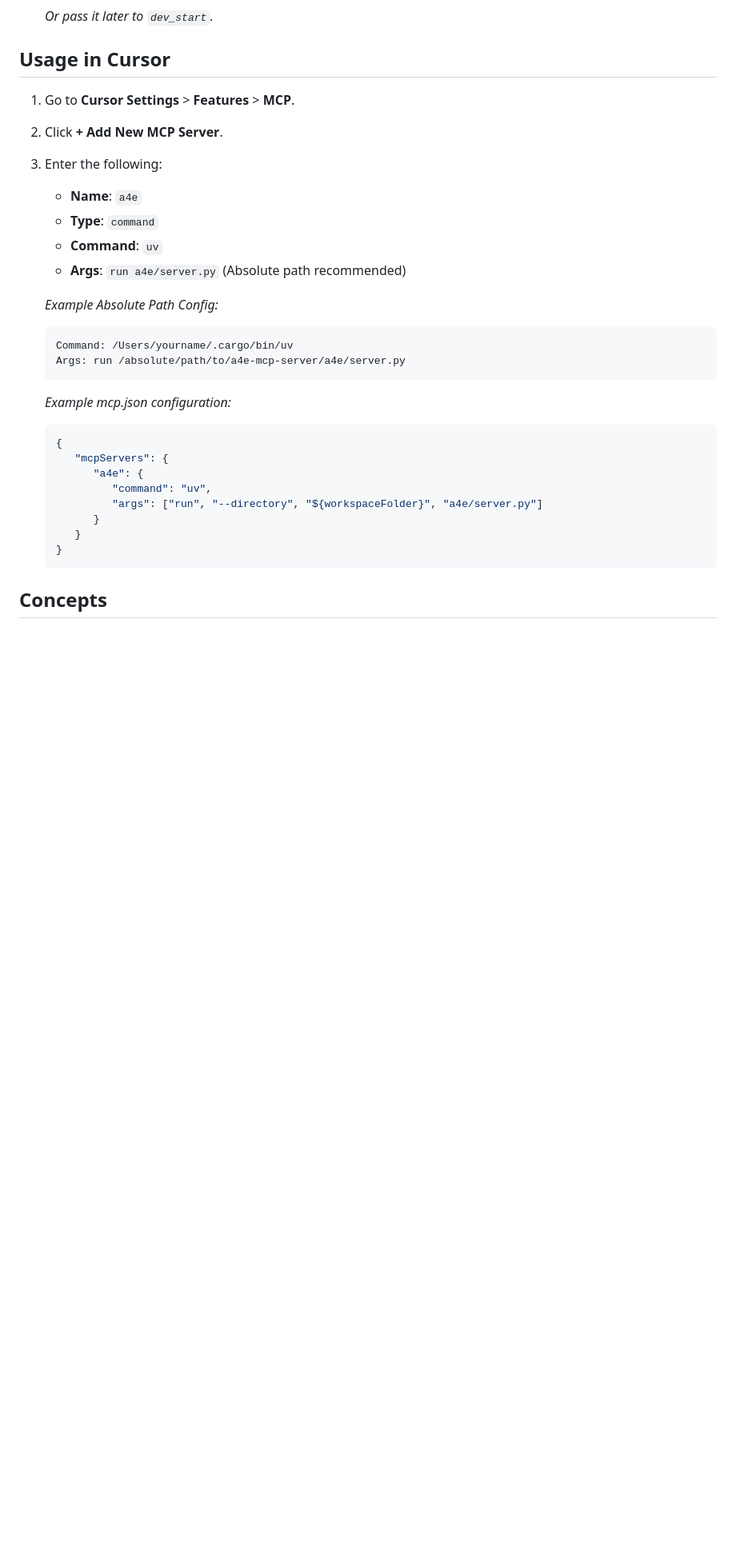
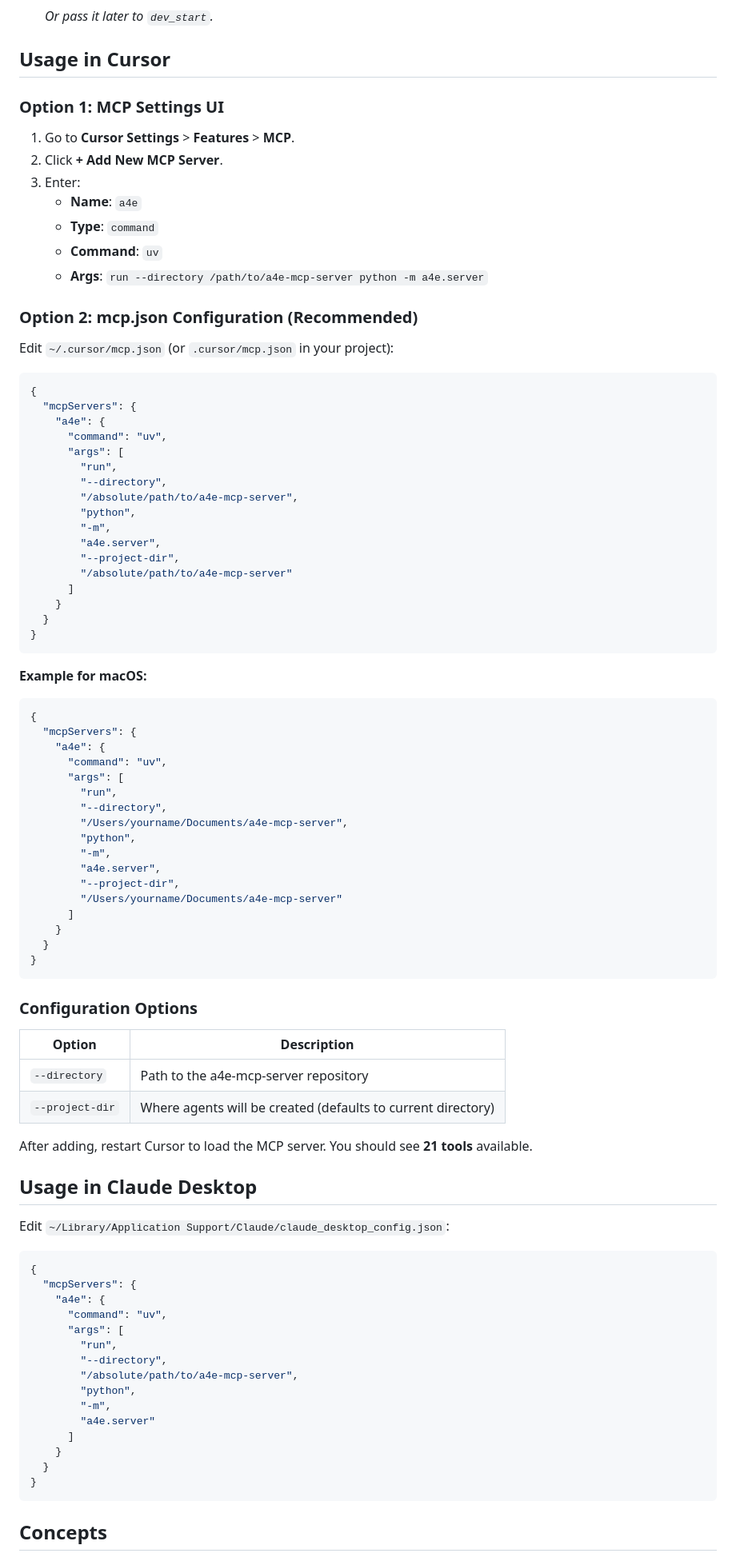
Before and after one commit to simetrik-inc-public/a4e-mcp-server, a Markdown page: README.md, the part around the change. Shown at 80% size. GitHub-like rendering; blank space fills up the shorter version.

Commit message:
docs: update MCP installation instructions for Cursor and Claude Desktop
- Fix command to use `python -m a4e.server` instead of script path
- Add mcp.json configuration examples for Cursor
- Add Claude Desktop configuration section
- Document --directory and --project-dir options

````diff
--- a/README.md
+++ b/README.md
@@ -30,34 +30,92 @@ The **A4E MCP Server** enables creators to build agents using natural language d
 
 ## Usage in Cursor
 
+### Option 1: MCP Settings UI
+
 1. Go to **Cursor Settings** > **Features** > **MCP**.
 2. Click **+ Add New MCP Server**.
-3. Enter the following:
-
+3. Enter:
    - **Name**: `a4e`
    - **Type**: `command`
    - **Command**: `uv`
-   - **Args**: `run a4e/server.py` (Absolute path recommended)
+   - **Args**: `run --directory /path/to/a4e-mcp-server python -m a4e.server`
 
-   _Example Absolute Path Config:_
+### Option 2: mcp.json Configuration (Recommended)
 
-   ```bash
-   Command: /Users/yourname/.cargo/bin/uv
-   Args: run /absolute/path/to/a4e-mcp-server/a4e/server.py
-   ```
+Edit `~/.cursor/mcp.json` (or `.cursor/mcp.json` in your project):
 
-   _Example mcp.json configuration:_
+```json
+{
+  "mcpServers": {
+    "a4e": {
+      "command": "uv",
+      "args": [
+        "run",
+        "--directory",
+        "/absolute/path/to/a4e-mcp-server",
+        "python",
+        "-m",
+        "a4e.server",
+        "--project-dir",
+        "/absolute/path/to/a4e-mcp-server"
+      ]
+    }
+  }
+}
+```
 
-   ```javascript
-   {
-      "mcpServers": {
-         "a4e": {
-            "command": "uv",
-            "args": ["run", "--directory", "${workspaceFolder}", "a4e/server.py"]
-         }
-      }
-   }
-   ```
+**Example for macOS:**
+
+```json
+{
+  "mcpServers": {
+    "a4e": {
+      "command": "uv",
+      "args": [
+        "run",
+        "--directory",
+        "/Users/yourname/Documents/a4e-mcp-server",
+        "python",
+        "-m",
+        "a4e.server",
+        "--project-dir",
+        "/Users/yourname/Documents/a4e-mcp-server"
+      ]
+    }
+  }
+}
+```
+
+### Configuration Options
+
+| Option | Description |
+|--------|-------------|
+| `--directory` | Path to the a4e-mcp-server repository |
+| `--project-dir` | Where agents will be created (defaults to current directory) |
+
+After adding, restart Cursor to load the MCP server. You should see **21 tools** available.
+
+## Usage in Claude Desktop
+
+Edit `~/Library/Application Support/Claude/claude_desktop_config.json`:
+
+```json
+{
+  "mcpServers": {
+    "a4e": {
+      "command": "uv",
+      "args": [
+        "run",
+        "--directory",
+        "/absolute/path/to/a4e-mcp-server",
+        "python",
+        "-m",
+        "a4e.server"
+      ]
+    }
+  }
+}
+```
 
 ## Concepts
 
````
